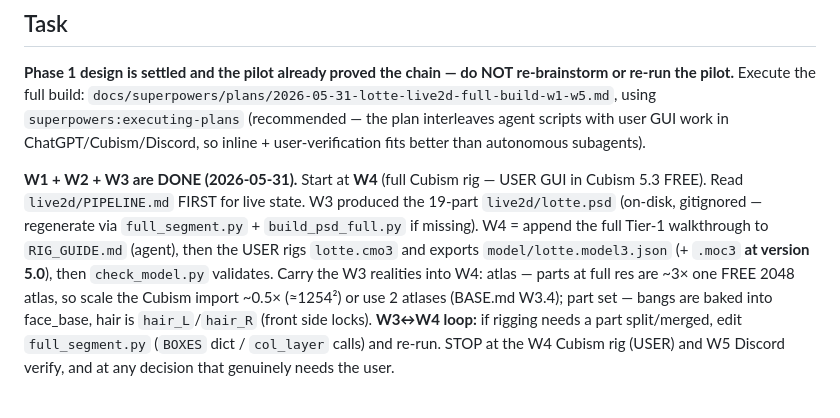
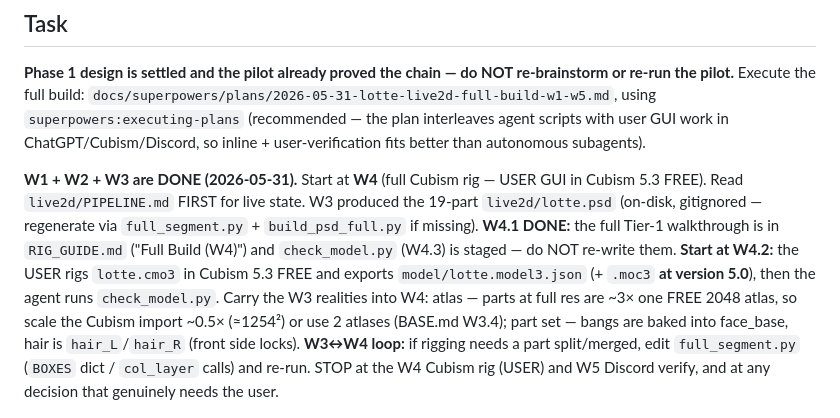
Before and after one commit to benjohnbill/discord-theme-lotte, a Markdown page: docs/superpowers/next-session-prompt.md, the part around the change. Drawn GitHub-style.

Commit message:
docs(live2d): launcher — W4.1 done, start at W4.2 (user rig); don't re-write walkthrough
Co-Authored-By: Claude Opus 4.8 (1M context) <noreply@anthropic.com>

```diff
--- a/docs/superpowers/next-session-prompt.md
+++ b/docs/superpowers/next-session-prompt.md
@@ -19,9 +19,10 @@ ChatGPT/Cubism/Discord, so inline + user-verification fits better than autonomou
 
 **W1 + W2 + W3 are DONE (2026-05-31).** Start at **W4** (full Cubism rig — USER GUI in Cubism 5.3 FREE).
 Read `live2d/PIPELINE.md` FIRST for live state. W3 produced the 19-part `live2d/lotte.psd` (on-disk,
-gitignored — regenerate via `full_segment.py` + `build_psd_full.py` if missing). W4 = append the full
-Tier-1 walkthrough to `RIG_GUIDE.md` (agent), then the USER rigs `lotte.cmo3` and exports
-`model/lotte.model3.json` (+ `.moc3` **at version 5.0**), then `check_model.py` validates. Carry the W3
+gitignored — regenerate via `full_segment.py` + `build_psd_full.py` if missing). **W4.1 DONE:** the full
+Tier-1 walkthrough is in `RIG_GUIDE.md` ("Full Build (W4)") and `check_model.py` (W4.3) is staged — do
+NOT re-write them. **Start at W4.2:** the USER rigs `lotte.cmo3` in Cubism 5.3 FREE and exports
+`model/lotte.model3.json` (+ `.moc3` **at version 5.0**), then the agent runs `check_model.py`. Carry the W3
 realities into W4: atlas — parts at full res are ~3× one FREE 2048 atlas, so scale the Cubism import
 ~0.5× (≈1254²) or use 2 atlases (BASE.md W3.4); part set — bangs are baked into face_base, hair is
 `hair_L`/`hair_R` (front side locks). **W3↔W4 loop:** if rigging needs a part split/merged, edit
```
